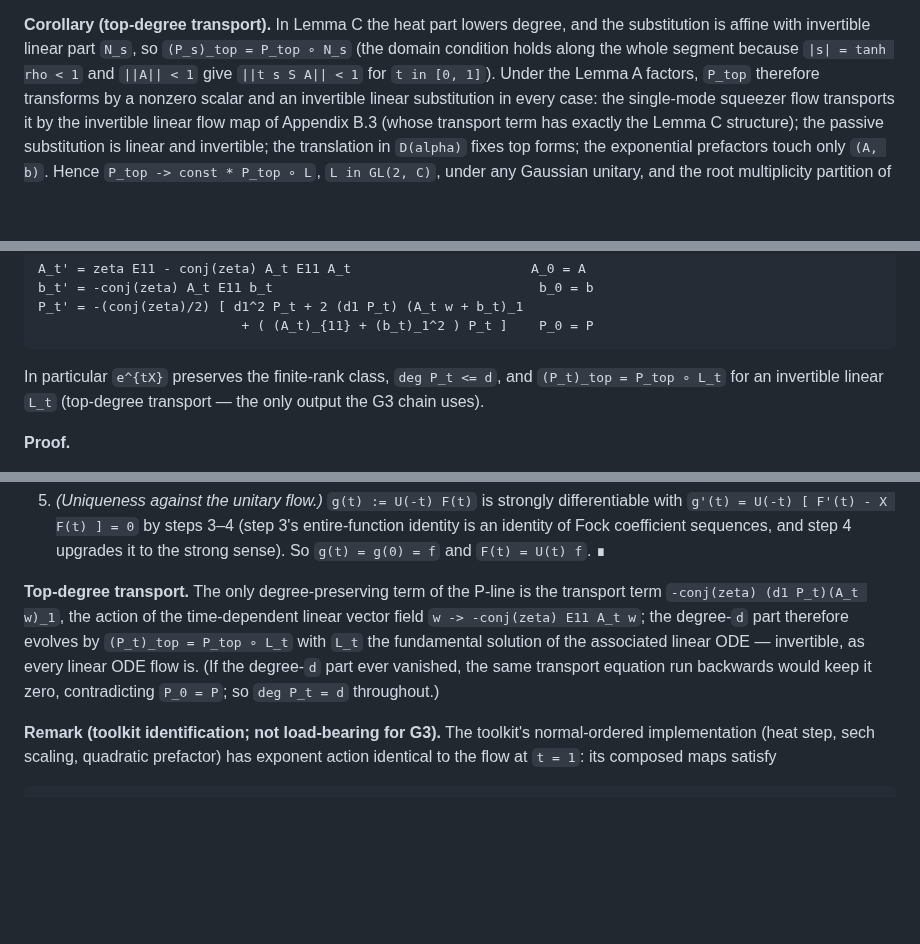
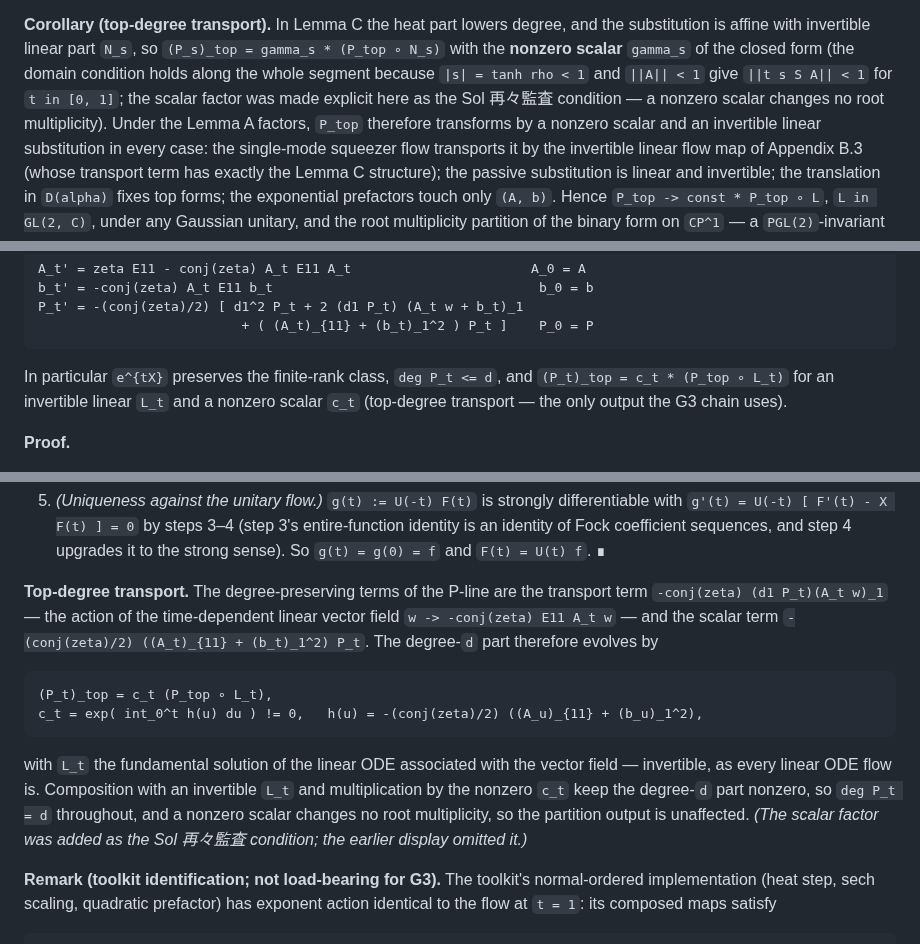
Before and after one commit to orangewk/wigner-splat, a Markdown page: experiments/26_gauss_invariance/derivation.md, 3 parts joined by grey strips. Drawn GitHub-style; blank space fills up the shorter version.

Commit message:
exp26: make the nonzero top-form scalar explicit (Sol 再々監査 condition)
The P-line's scalar term -(conj(zeta)/2)((A_t)_11 + (b_t)_1^2) P_t also
preserves degree, so the top-degree transport reads
(P_t)_top = c_t (P_top ∘ L_t) with c_t = exp(int h) != 0; the same
nonzero gamma_s factor is now explicit in the Lemma C corollary. Aligned
across the three surfaces named by the audit (B.3 theorem, B.3 transport
paragraph, §2.3 corollary). A nonzero scalar changes no root
multiplicity, so G3's partition conclusion is unchanged; no artifact
depends on the omitted factor, so no rerun is needed (policy suite
re-checked green).

Co-Authored-By: Claude Fable 5 <noreply@anthropic.com>
Claude-Session: https://claude.ai/code/session_01So48ZWqUkpArtow1tGFGzP

````diff
--- a/experiments/26_gauss_invariance/derivation.md
+++ b/experiments/26_gauss_invariance/derivation.md
@@ -207,9 +207,12 @@ closes the argument. ∎
 
 **Corollary (top-degree transport).** In Lemma C the heat part lowers
 degree, and the substitution is affine with invertible linear part `N_s`,
-so `(P_s)_top = P_top ∘ N_s` (the domain condition holds along the whole
+so `(P_s)_top = gamma_s * (P_top ∘ N_s)` with the **nonzero scalar**
+`gamma_s` of the closed form (the domain condition holds along the whole
 segment because `|s| = tanh rho < 1` and `||A|| < 1` give
-`||t s S A|| < 1` for `t in [0, 1]`). Under the Lemma A factors, `P_top`
+`||t s S A|| < 1` for `t in [0, 1]`; the scalar factor was made explicit
+here as the Sol 再々監査 condition — a nonzero scalar changes no root
+multiplicity). Under the Lemma A factors, `P_top`
 therefore transforms by a nonzero scalar and an invertible linear
 substitution in every case: the single-mode squeezer flow transports it by
 the invertible linear flow map of Appendix B.3 (whose transport term has
@@ -508,8 +511,9 @@ P_t' = -(conj(zeta)/2) [ d1^2 P_t + 2 (d1 P_t) (A_t w + b_t)_1
 ```
 
 In particular `e^{tX}` preserves the finite-rank class, `deg P_t <= d`,
-and `(P_t)_top = P_top ∘ L_t` for an invertible linear `L_t` (top-degree
-transport — the only output the G3 chain uses).
+and `(P_t)_top = c_t * (P_top ∘ L_t)` for an invertible linear `L_t` and a
+nonzero scalar `c_t` (top-degree transport — the only output the G3 chain
+uses).
 
 **Proof.**
 
@@ -590,14 +594,24 @@ transport — the only output the G3 chain uses).
    and step 4 upgrades it to the strong sense). So `g(t) = g(0) = f` and
    `F(t) = U(t) f`. ∎
 
-**Top-degree transport.** The only degree-preserving term of the P-line
-is the transport term `-conj(zeta) (d1 P_t)(A_t w)_1`, the action of the
-time-dependent linear vector field `w -> -conj(zeta) E11 A_t w`; the
-degree-`d` part therefore evolves by `(P_t)_top = P_top ∘ L_t` with `L_t`
-the fundamental solution of the associated linear ODE — invertible, as
-every linear ODE flow is. (If the degree-`d` part ever vanished, the same
-transport equation run backwards would keep it zero, contradicting
-`P_0 = P`; so `deg P_t = d` throughout.)
+**Top-degree transport.** The degree-preserving terms of the P-line are
+the transport term `-conj(zeta) (d1 P_t)(A_t w)_1` — the action of the
+time-dependent linear vector field `w -> -conj(zeta) E11 A_t w` — and the
+scalar term `-(conj(zeta)/2) ((A_t)_{11} + (b_t)_1^2) P_t`. The
+degree-`d` part therefore evolves by
+
+```
+(P_t)_top = c_t (P_top ∘ L_t),
+c_t = exp( int_0^t h(u) du ) != 0,   h(u) = -(conj(zeta)/2) ((A_u)_{11} + (b_u)_1^2),
+```
+
+with `L_t` the fundamental solution of the linear ODE associated with the
+vector field — invertible, as every linear ODE flow is. Composition with
+an invertible `L_t` and multiplication by the nonzero `c_t` keep the
+degree-`d` part nonzero, so `deg P_t = d` throughout, and a nonzero
+scalar changes no root multiplicity, so the partition output is
+unaffected. *(The scalar factor was added as the Sol 再々監査 condition;
+the earlier display omitted it.)*
 
 **Remark (toolkit identification; not load-bearing for G3).** The
 toolkit's normal-ordered implementation (heat step, sech scaling,
````
